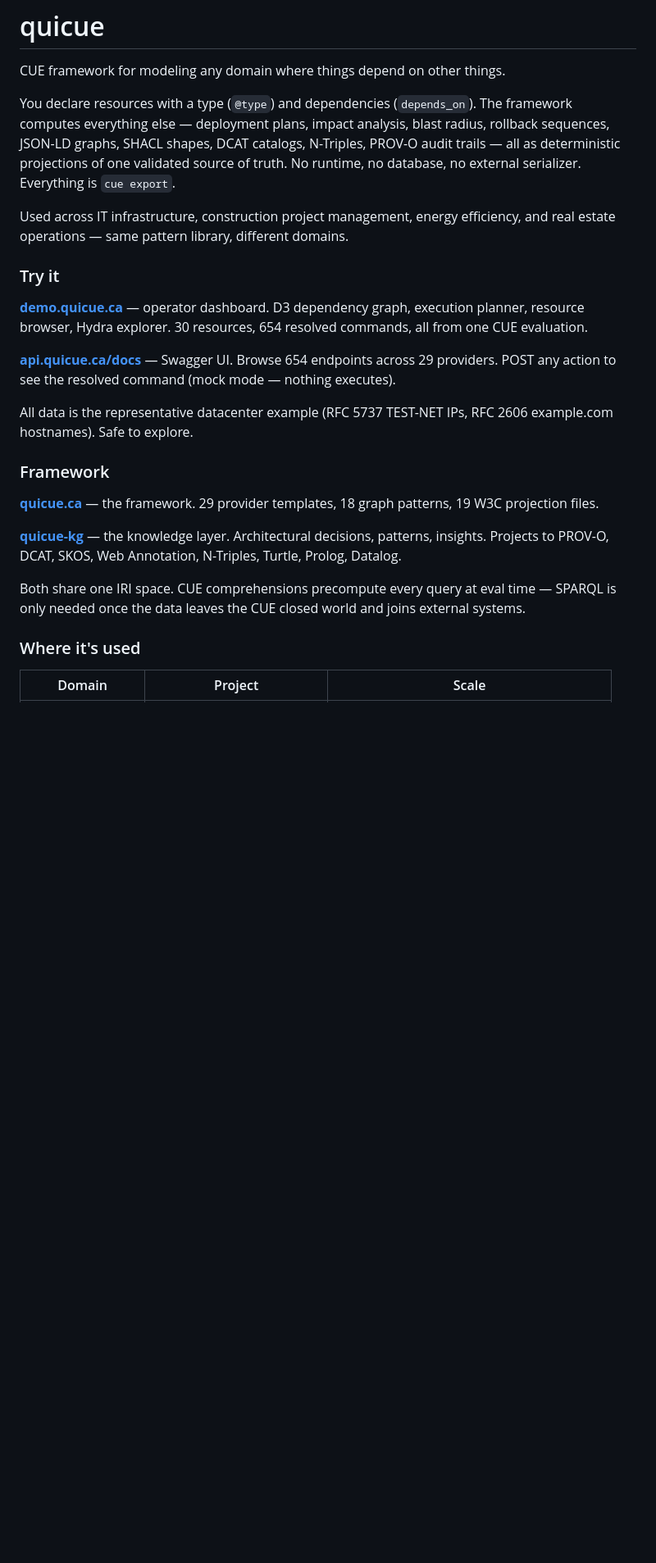
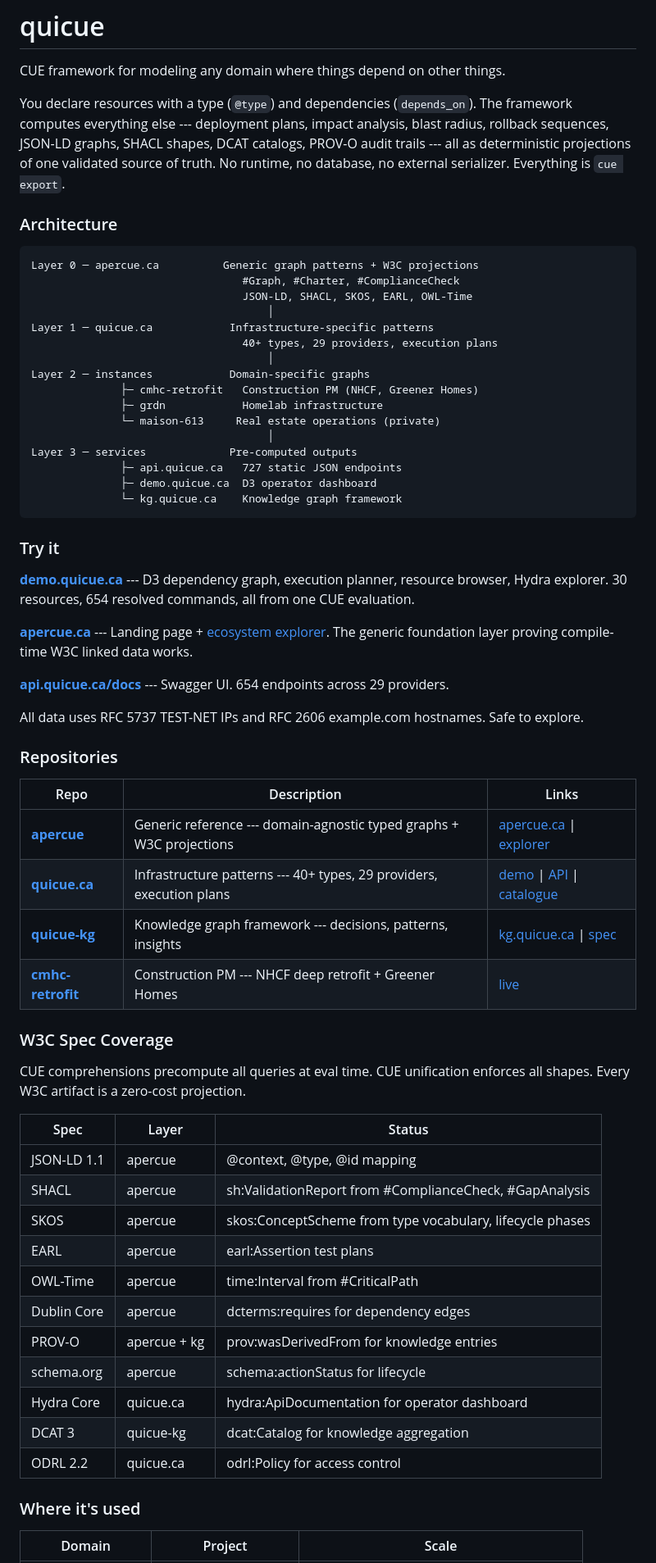
Before and after one commit to quicue/quicue, a Markdown page: README.md, the part around one of its changes. Shown at 82% size. Rendered like a GitHub page; blank space fills up the shorter version.

Commit message:
Update org profile with architecture layers and apercue.ca
Add apercue as Layer 0 foundation, full repo table with live links,
W3C spec coverage table by layer, architecture diagram, and generic
quick start example alongside the infrastructure one.

````diff
--- a/README.md
+++ b/README.md
@@ -2,25 +2,65 @@
 
 CUE framework for modeling any domain where things depend on other things.
 
-You declare resources with a type (`@type`) and dependencies (`depends_on`). The framework computes everything else — deployment plans, impact analysis, blast radius, rollback sequences, JSON-LD graphs, SHACL shapes, DCAT catalogs, N-Triples, PROV-O audit trails — all as deterministic projections of one validated source of truth. No runtime, no database, no external serializer. Everything is `cue export`.
+You declare resources with a type (`@type`) and dependencies (`depends_on`). The framework computes everything else --- deployment plans, impact analysis, blast radius, rollback sequences, JSON-LD graphs, SHACL shapes, DCAT catalogs, PROV-O audit trails --- all as deterministic projections of one validated source of truth. No runtime, no database, no external serializer. Everything is `cue export`.
 
-Used across IT infrastructure, construction project management, energy efficiency, and real estate operations — same pattern library, different domains.
+### Architecture
+
+```
+Layer 0 ─ apercue.ca          Generic graph patterns + W3C projections
+                                 #Graph, #Charter, #ComplianceCheck
+                                 JSON-LD, SHACL, SKOS, EARL, OWL-Time
+                                     │
+Layer 1 ─ quicue.ca            Infrastructure-specific patterns
+                                 40+ types, 29 providers, execution plans
+                                     │
+Layer 2 ─ instances            Domain-specific graphs
+              ├─ cmhc-retrofit   Construction PM (NHCF, Greener Homes)
+              ├─ grdn            Homelab infrastructure
+              └─ maison-613     Real estate operations (private)
+                                     │
+Layer 3 ─ services             Pre-computed outputs
+              ├─ api.quicue.ca   727 static JSON endpoints
+              ├─ demo.quicue.ca  D3 operator dashboard
+              └─ kg.quicue.ca    Knowledge graph framework
+```
 
 ### Try it
 
-**[demo.quicue.ca](https://demo.quicue.ca/)** — operator dashboard. D3 dependency graph, execution planner, resource browser, Hydra explorer. 30 resources, 654 resolved commands, all from one CUE evaluation.
+**[demo.quicue.ca](https://demo.quicue.ca/)** --- D3 dependency graph, execution planner, resource browser, Hydra explorer. 30 resources, 654 resolved commands, all from one CUE evaluation.
 
-**[api.quicue.ca/docs](https://api.quicue.ca/docs)** — Swagger UI. Browse 654 endpoints across 29 providers. POST any action to see the resolved command (mock mode — nothing executes).
+**[apercue.ca](https://apercue.ca)** --- Landing page + [ecosystem explorer](https://apercue.ca/explorer.html). The generic foundation layer proving compile-time W3C linked data works.
 
-All data is the representative datacenter example (RFC 5737 TEST-NET IPs, RFC 2606 example.com hostnames). Safe to explore.
+**[api.quicue.ca/docs](https://api.quicue.ca/docs)** --- Swagger UI. 654 endpoints across 29 providers.
 
-### Framework
+All data uses RFC 5737 TEST-NET IPs and RFC 2606 example.com hostnames. Safe to explore.
 
-**[quicue.ca](https://github.com/quicue/quicue.ca)** — the framework. 29 provider templates, 18 graph patterns, 19 W3C projection files.
+### Repositories
 
-**[quicue-kg](https://github.com/quicue/quicue-kg)** — the knowledge layer. Architectural decisions, patterns, insights. Projects to PROV-O, DCAT, SKOS, Web Annotation, N-Triples, Turtle, Prolog, Datalog.
+| Repo | Description | Links |
+|------|-------------|-------|
+| **[apercue](https://github.com/quicue/apercue)** | Generic reference --- domain-agnostic typed graphs + W3C projections | [apercue.ca](https://apercue.ca) &#124; [explorer](https://apercue.ca/explorer.html) |
+| **[quicue.ca](https://github.com/quicue/quicue.ca)** | Infrastructure patterns --- 40+ types, 29 providers, execution plans | [demo](https://demo.quicue.ca/) &#124; [API](https://api.quicue.ca/docs) &#124; [catalogue](https://cat.quicue.ca) |
+| **[quicue-kg](https://github.com/quicue/quicue-kg)** | Knowledge graph framework --- decisions, patterns, insights | [kg.quicue.ca](https://kg.quicue.ca) &#124; [spec](https://kg.quicue.ca/spec/) |
+| **[cmhc-retrofit](https://github.com/quicue/cmhc-retrofit)** | Construction PM --- NHCF deep retrofit + Greener Homes | [live](https://cmhc-retrofit.quicue.ca/) |
 
-Both share one IRI space. CUE comprehensions precompute every query at eval time — SPARQL is only needed once the data leaves the CUE closed world and joins external systems.
+### W3C Spec Coverage
+
+CUE comprehensions precompute all queries at eval time. CUE unification enforces all shapes. Every W3C artifact is a zero-cost projection.
+
+| Spec | Layer | Status |
+|------|-------|--------|
+| JSON-LD 1.1 | apercue | @context, @type, @id mapping |
+| SHACL | apercue | sh:ValidationReport from #ComplianceCheck, #GapAnalysis |
+| SKOS | apercue | skos:ConceptScheme from type vocabulary, lifecycle phases |
+| EARL | apercue | earl:Assertion test plans |
+| OWL-Time | apercue | time:Interval from #CriticalPath |
+| Dublin Core | apercue | dcterms:requires for dependency edges |
+| PROV-O | apercue + kg | prov:wasDerivedFrom for knowledge entries |
+| schema.org | apercue | schema:actionStatus for lifecycle |
+| Hydra Core | quicue.ca | hydra:ApiDocumentation for operator dashboard |
+| DCAT 3 | quicue-kg | dcat:Catalog for knowledge aggregation |
+| ODRL 2.2 | quicue.ca | odrl:Policy for access control |
 
 ### Where it's used
 
````
Also changed, not shown: other parts of README.md (+19 -15 lines).
